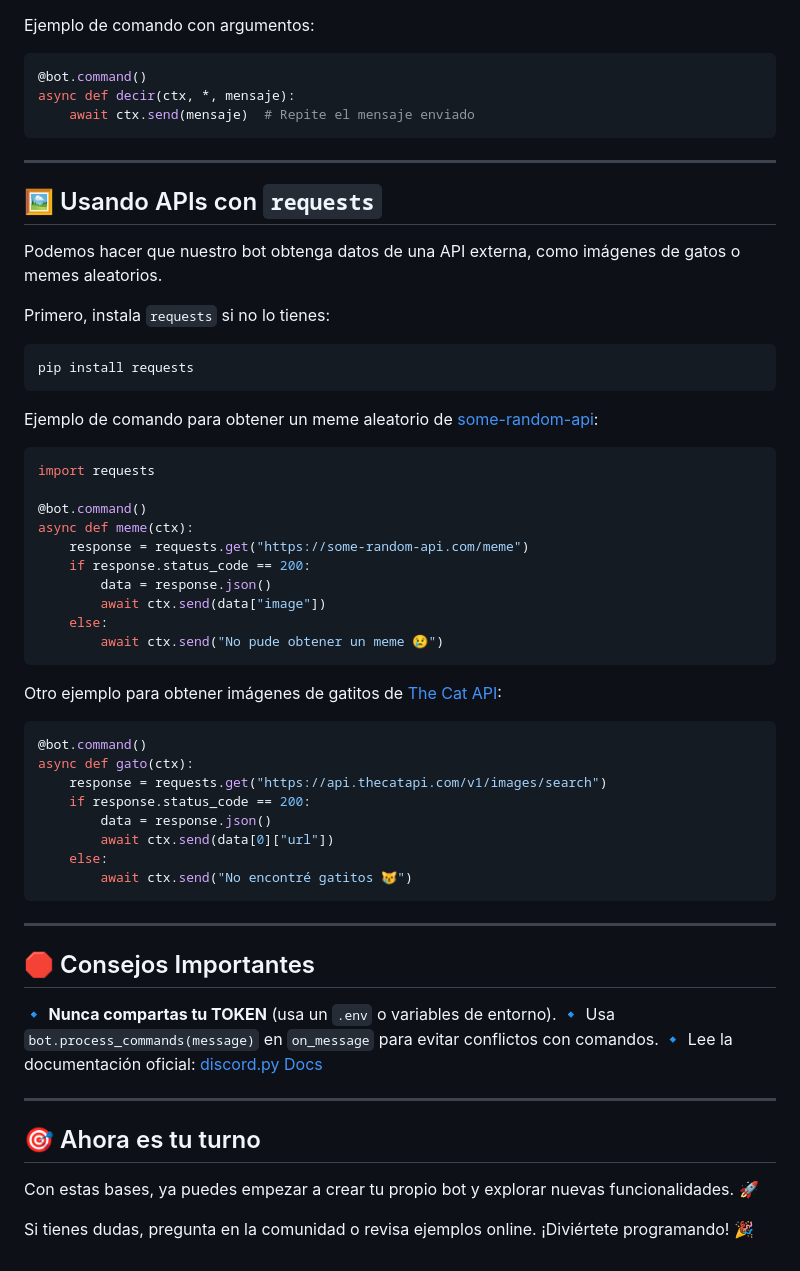
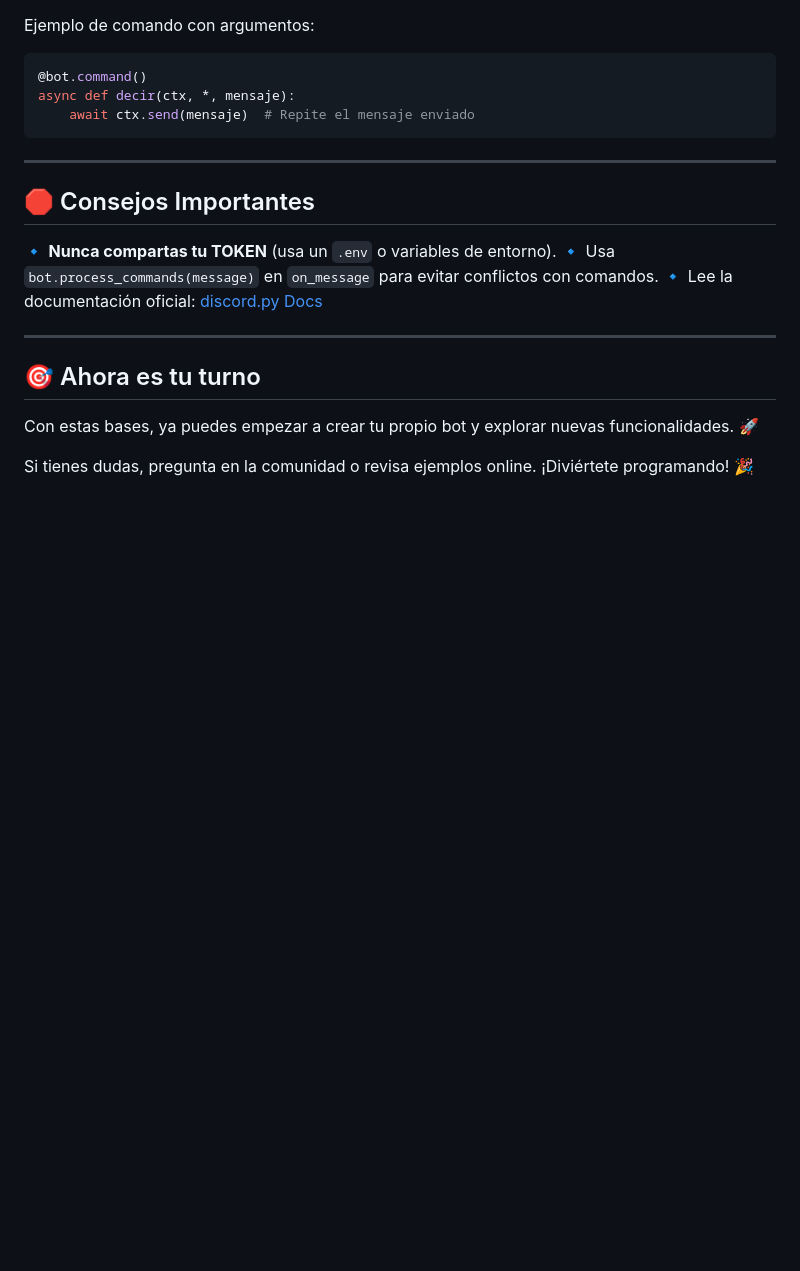
Before and after one commit to Chinyiskan/Python_pro_kodland, a Markdown page: README.md, the part around the change printed below. Rendered like a GitHub page; blank space fills up the shorter version.

````diff
--- a/README.md
+++ b/README.md
@@ -105,45 +154,6 @@ async def decir(ctx, *, mensaje):
 
 ---
 
-## 🖼️ Usando APIs con `requests`
-
-Podemos hacer que nuestro bot obtenga datos de una API externa, como imágenes de gatos o memes aleatorios.
-
-Primero, instala `requests` si no lo tienes:
-```bash
-pip install requests
-```
-
-Ejemplo de comando para obtener un meme aleatorio de [some-random-api](https://some-random-api.com/):
-
-```python
-import requests
-
-@bot.command()
-async def meme(ctx):
-    response = requests.get("https://some-random-api.com/meme")
-    if response.status_code == 200:
-        data = response.json()
-        await ctx.send(data["image"])
-    else:
-        await ctx.send("No pude obtener un meme 😢")
-```
-
-Otro ejemplo para obtener imágenes de gatitos de [The Cat API](https://thecatapi.com/):
-
-```python
-@bot.command()
-async def gato(ctx):
-    response = requests.get("https://api.thecatapi.com/v1/images/search")
-    if response.status_code == 200:
-        data = response.json()
-        await ctx.send(data[0]["url"])
-    else:
-        await ctx.send("No encontré gatitos 😿")
-```
-
----
-
 ## 🛑 Consejos Importantes
 
 🔹 **Nunca compartas tu TOKEN** (usa un `.env` o variables de entorno).
````
Also changed, not shown: other parts of README.md (+49 -0 lines).
